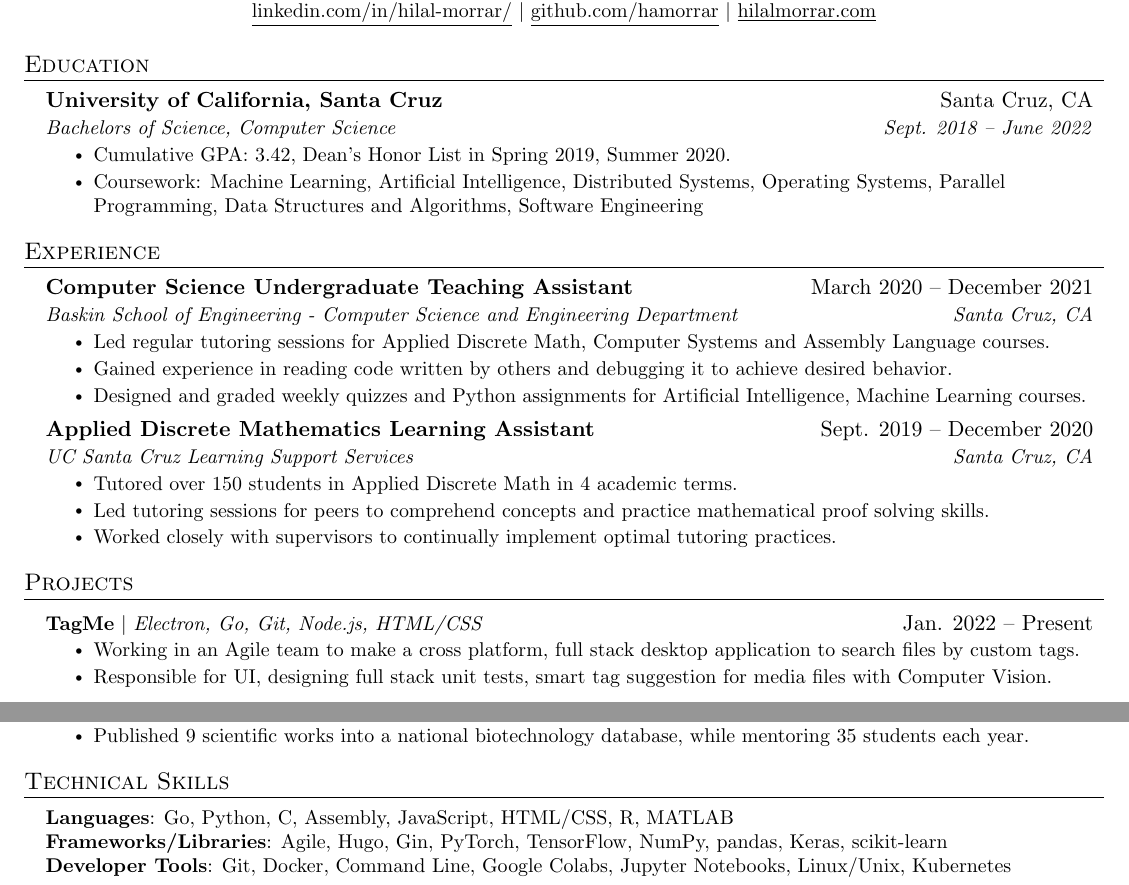
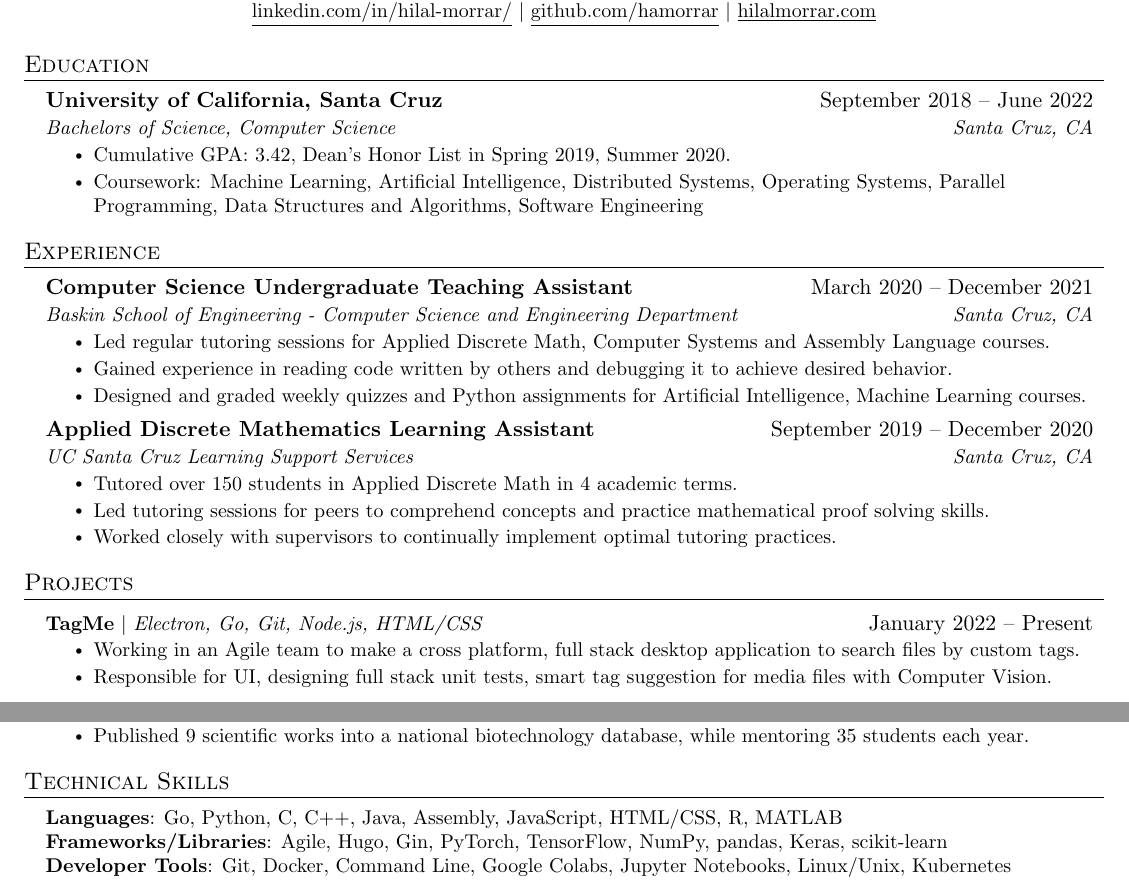
Before and after one commit to hamorrar/resume, a LaTeX CV (Hilal-Morrar-Resume.tex): two parts of the page, joined at a grey line, cut so that both start at the same text. Compiled offline with pdfLaTeX.

Commit message:
fixed dates, added c++

```diff
--- a/Hilal-Morrar-Resume.tex
+++ b/Hilal-Morrar-Resume.tex
@@ -114,7 +114,7 @@
 \section{Education}
   \resumeSubHeadingListStart
 
-    \resumeSubheading{University of California, Santa Cruz}{Santa Cruz, CA}{Bachelors of Science, Computer Science}{Sept. 2018 -- June 2022}
+    \resumeSubheading{University of California, Santa Cruz}{September 2018 -- June 2022}{Bachelors of Science, Computer Science}{Santa Cruz, CA}
       \resumeItemListStart
         \resumeItem{Cumulative GPA: 3.42, Dean's Honor List in Spring 2019, Summer 2020.}
         \resumeItem{Coursework: Machine Learning, Artificial Intelligence, Distributed Systems, Operating Systems, Parallel Programming, Data Structures and Algorithms, Software Engineering}
@@ -133,7 +133,7 @@
         \resumeItem{Designed and graded weekly quizzes and Python assignments for Artificial Intelligence, Machine Learning courses.}
       \resumeItemListEnd
 
-    \resumeSubheading{Applied Discrete Mathematics Learning Assistant}{Sept. 2019 -- December 2020}{UC Santa Cruz Learning Support Services}{Santa Cruz, CA}
+    \resumeSubheading{Applied Discrete Mathematics Learning Assistant}{September 2019 -- December 2020}{UC Santa Cruz Learning Support Services}{Santa Cruz, CA}
       \resumeItemListStart
         \resumeItem{Tutored over 150 students in Applied Discrete Math in 4 academic terms.}
         \resumeItem{Led tutoring sessions for peers to comprehend concepts and practice mathematical proof solving skills.}
@@ -146,7 +146,7 @@
 \section{Projects}
   \resumeSubHeadingListStart
 
-    \resumeProjectHeading{\textbf{TagMe} $|$ \emph{Electron, Go, Git, Node.js, HTML/CSS}}{Jan. 2022 -- Present}
+    \resumeProjectHeading{\textbf{TagMe} $|$ \emph{Electron, Go, Git, Node.js, HTML/CSS}}{January 2022 -- Present}
       \resumeItemListStart
         \resumeItem{Working in an Agile team to make a cross platform, full stack desktop application to search files by custom tags.}
         \resumeItem{Responsible for UI, designing full stack unit tests, smart tag suggestion for media files with Computer Vision.}
@@ -191,7 +191,7 @@
 
  \begin{itemize}[leftmargin=0.15in, label={}]
     \small{\item{
-     \textbf{Languages}{: Go, Python, C, Assembly, JavaScript, HTML/CSS, R, MATLAB} \\
+     \textbf{Languages}{: Go, Python, C, C++, Java, Assembly, JavaScript, HTML/CSS, R, MATLAB} \\
      \textbf{Frameworks/Libraries}{: Agile, Hugo, Gin, PyTorch, TensorFlow, NumPy, pandas, Keras, scikit-learn} \\
      \textbf{Developer Tools}{: Git, Docker, Command Line, Google Colabs, Jupyter Notebooks, Linux/Unix, Kubernetes}}}
  \end{itemize}
```
Also changed, not shown: Hilal-Morrar-Resume.pdf, Hilal-Morrar-Resume.tex (4 more changed lines).
